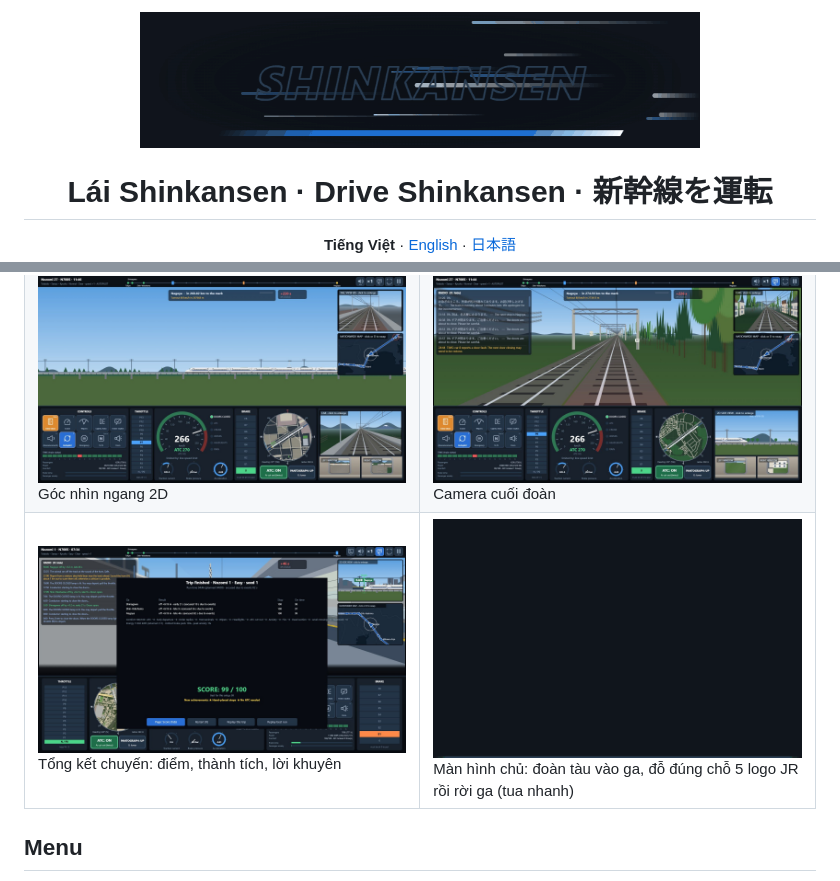
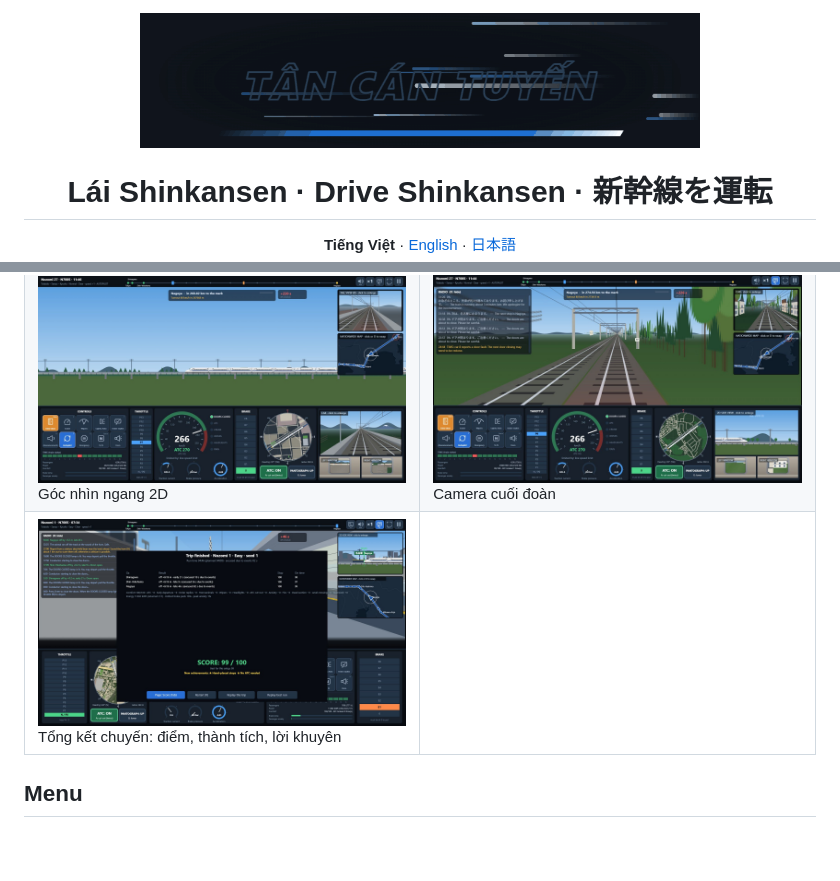
Before and after one commit to Tachibana11111/SKSS, a Markdown page: README.md, 2 parts joined by grey strips. Rendered like a GitHub page; pictures changed too: docs/screenshots/logo_vi.gif (added), docs/screenshots/menu_train.gif (deleted); blank space fills up the shorter version.

```diff
--- a/README.md
+++ b/README.md
@@ -1,6 +1,6 @@
 <div align="center">
 
-<img src="docs/screenshots/logo.gif" alt="Logo SHINKANSEN động" width="560">
+<img src="docs/screenshots/logo_vi.gif" alt="Logo Tân Cán Tuyến động" width="560">
 
 # Lái Shinkansen · Drive Shinkansen · 新幹線を運転
 
@@ -36,7 +36,7 @@ Dự án sở thích, **không chính thức và không liên quan tới JR hay
 |---|---|
 | ![Màn hình chủ](docs/screenshots/menu.jpg)<br>Màn hình chủ, trình phát nhạc ở góc dưới trái | ![Bản đồ toàn quốc](docs/screenshots/natmap.jpg)<br>Bản đồ toàn quốc: mọi tàu theo lịch thật |
 | ![Góc nhìn ngang 2D](docs/screenshots/side2d.jpg)<br>Góc nhìn ngang 2D | ![Camera cuối đoàn](docs/screenshots/rear.jpg)<br>Camera cuối đoàn |
-| ![Tổng kết chuyến](docs/screenshots/score.jpg)<br>Tổng kết chuyến: điểm, thành tích, lời khuyên | ![Màn hình chủ](docs/screenshots/menu_train.gif)<br>Màn hình chủ: đoàn tàu vào ga, đỗ đúng chỗ 5 logo JR rồi rời ga (tua nhanh) |
+| ![Tổng kết chuyến](docs/screenshots/score.jpg)<br>Tổng kết chuyến: điểm, thành tích, lời khuyên | |
 
 ## Menu
 - **Màn hình chủ:** Lái tàu · Học lái · Hồ sơ · Cài đặt · Ghi công tài nguyên (và logo 5 công ty JR, bấm vào mở trang chính thức).
```
Also changed, not shown: README.en.md (+2 -2 lines), README.ja.md (+2 -2 lines), docs/screenshots/logo_en.gif (renamed from docs/screenshots/logo.gif), docs/screenshots/logo_ja.gif (added).
